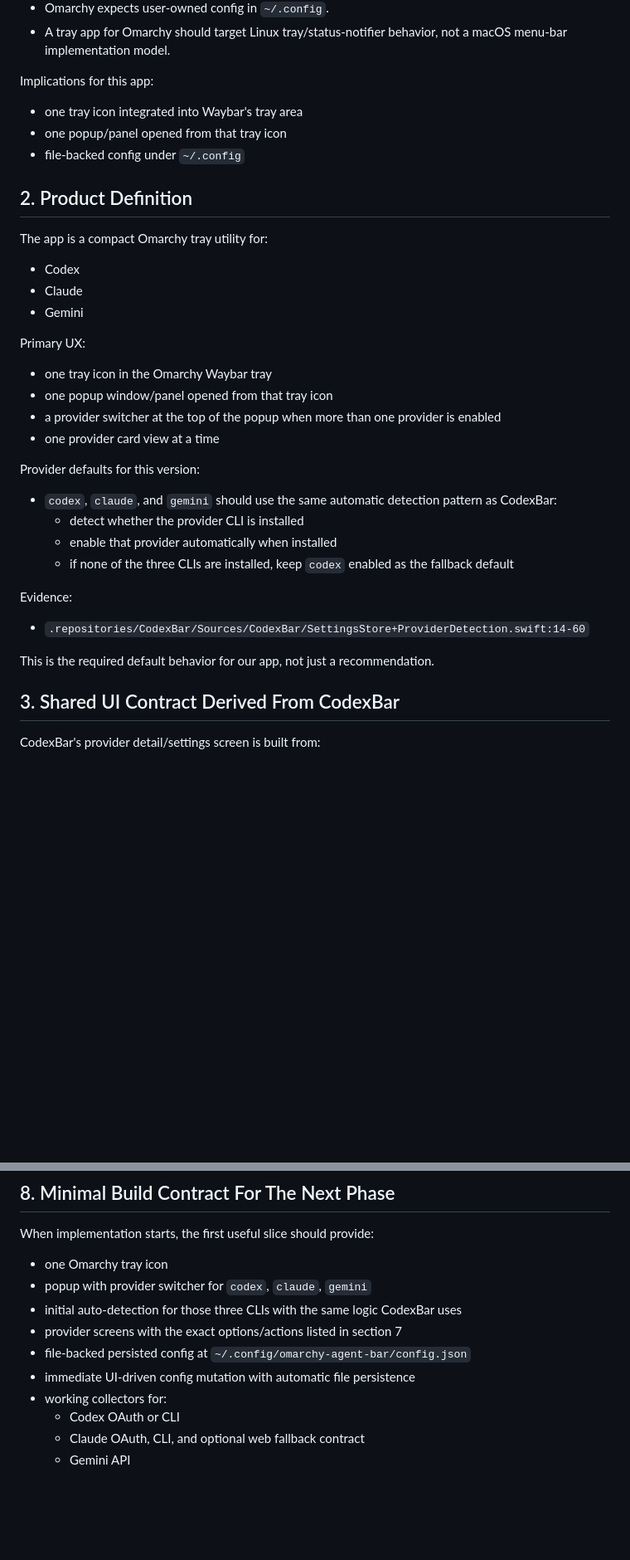
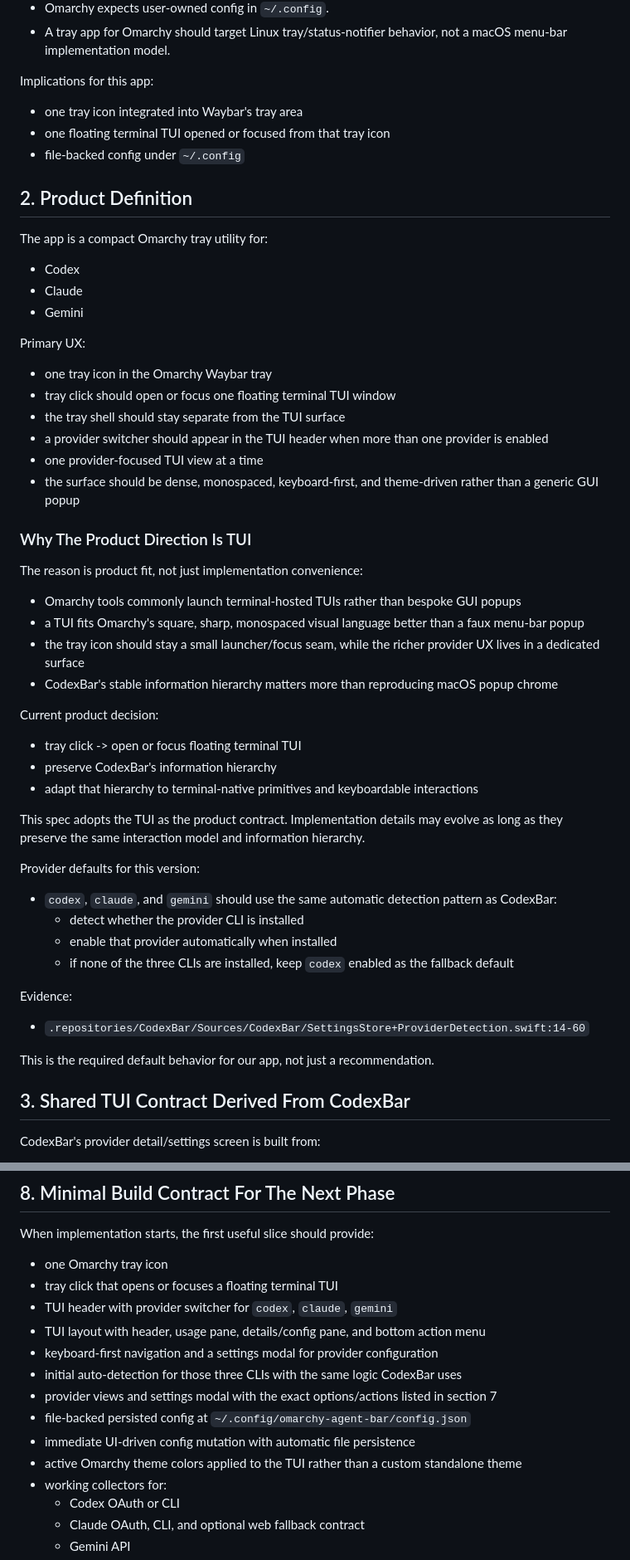
Before and after one commit to 0xthierry/CodexBarOmarchy, a Markdown page: spec.md, 2 parts joined by grey strips. Shown at 83% size. Drawn GitHub-style; blank space fills up the shorter version.

```diff
--- a/spec.md
+++ b/spec.md
@@ -36,7 +36,7 @@ Verified facts:
 Implications for this app:
 
 - one tray icon integrated into Waybar's tray area
-- one popup/panel opened from that tray icon
+- one floating terminal TUI opened or focused from that tray icon
 - file-backed config under `~/.config`
 
 ## 2. Product Definition
@@ -50,9 +50,28 @@ The app is a compact Omarchy tray utility for:
 Primary UX:
 
 - one tray icon in the Omarchy Waybar tray
-- one popup window/panel opened from that tray icon
-- a provider switcher at the top of the popup when more than one provider is enabled
-- one provider card view at a time
+- tray click should open or focus one floating terminal TUI window
+- the tray shell should stay separate from the TUI surface
+- a provider switcher should appear in the TUI header when more than one provider is enabled
+- one provider-focused TUI view at a time
+- the surface should be dense, monospaced, keyboard-first, and theme-driven rather than a generic GUI popup
+
+### Why The Product Direction Is TUI
+
+The reason is product fit, not just implementation convenience:
+
+- Omarchy tools commonly launch terminal-hosted TUIs rather than bespoke GUI popups
+- a TUI fits Omarchy's square, sharp, monospaced visual language better than a faux menu-bar popup
+- the tray icon should stay a small launcher/focus seam, while the richer provider UX lives in a dedicated surface
+- CodexBar's stable information hierarchy matters more than reproducing macOS popup chrome
+
+Current product decision:
+
+- tray click -> open or focus floating terminal TUI
+- preserve CodexBar's information hierarchy
+- adapt that hierarchy to terminal-native primitives and keyboardable interactions
+
+This spec adopts the TUI as the product contract. Implementation details may evolve as long as they preserve the same interaction model and information hierarchy.
 
 Provider defaults for this version:
 
@@ -67,7 +86,7 @@ Evidence:
 
 This is the required default behavior for our app, not just a recommendation.
 
-## 3. Shared UI Contract Derived From CodexBar
+## 3. Shared TUI Contract Derived From CodexBar
 
 CodexBar's provider detail/settings screen is built from:
 
@@ -487,11 +534,15 @@ Notes:
 When implementation starts, the first useful slice should provide:
 
 - one Omarchy tray icon
-- popup with provider switcher for `codex`, `claude`, `gemini`
+- tray click that opens or focuses a floating terminal TUI
+- TUI header with provider switcher for `codex`, `claude`, `gemini`
+- TUI layout with header, usage pane, details/config pane, and bottom action menu
+- keyboard-first navigation and a settings modal for provider configuration
 - initial auto-detection for those three CLIs with the same logic CodexBar uses
-- provider screens with the exact options/actions listed in section 7
+- provider views and settings modal with the exact options/actions listed in section 7
 - file-backed persisted config at `~/.config/omarchy-agent-bar/config.json`
 - immediate UI-driven config mutation with automatic file persistence
+- active Omarchy theme colors applied to the TUI rather than a custom standalone theme
 - working collectors for:
   - Codex OAuth or CLI
   - Claude OAuth, CLI, and optional web fallback contract
```
Also changed, not shown: other parts of spec.md (+60 -32 lines).
